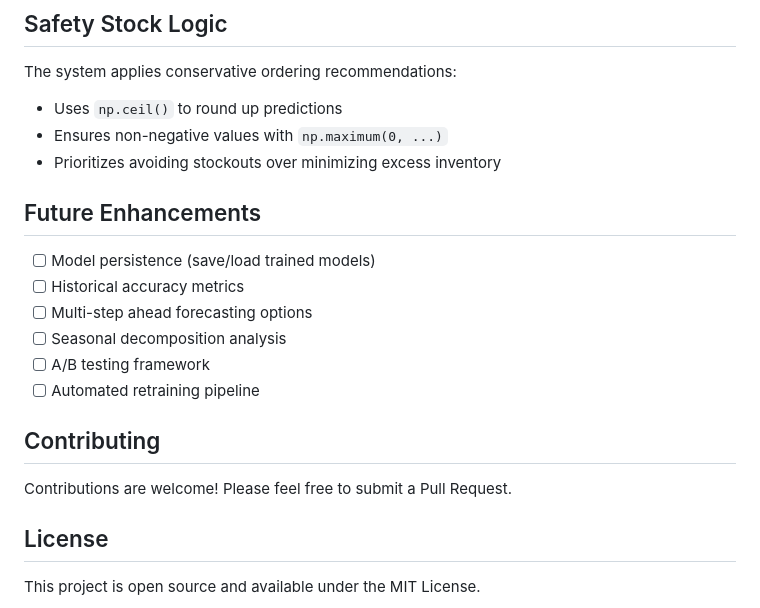
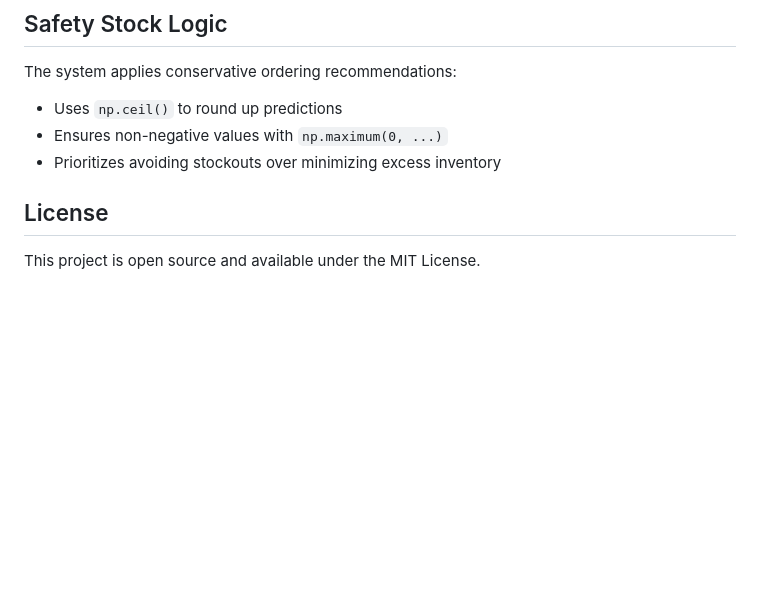
Before and after one commit to pratyushjdhv/demand-prediction, a Markdown page: README.md, the part around the change. Rendered like a GitHub page; blank space fills up the shorter version.

Commit message:
Update README to remove future enhancements and contributing
Removed future enhancements and contributing sections from README.

```diff
--- a/README.md
+++ b/README.md
@@ -156,18 +156,6 @@ The system applies conservative ordering recommendations:
 - Ensures non-negative values with `np.maximum(0, ...)`
 - Prioritizes avoiding stockouts over minimizing excess inventory
 
-## Future Enhancements
-
-- [ ] Model persistence (save/load trained models)
-- [ ] Historical accuracy metrics
-- [ ] Multi-step ahead forecasting options
-- [ ] Seasonal decomposition analysis
-- [ ] A/B testing framework
-- [ ] Automated retraining pipeline
-
-## Contributing
-
-Contributions are welcome! Please feel free to submit a Pull Request.
 
 ## License
 
```
